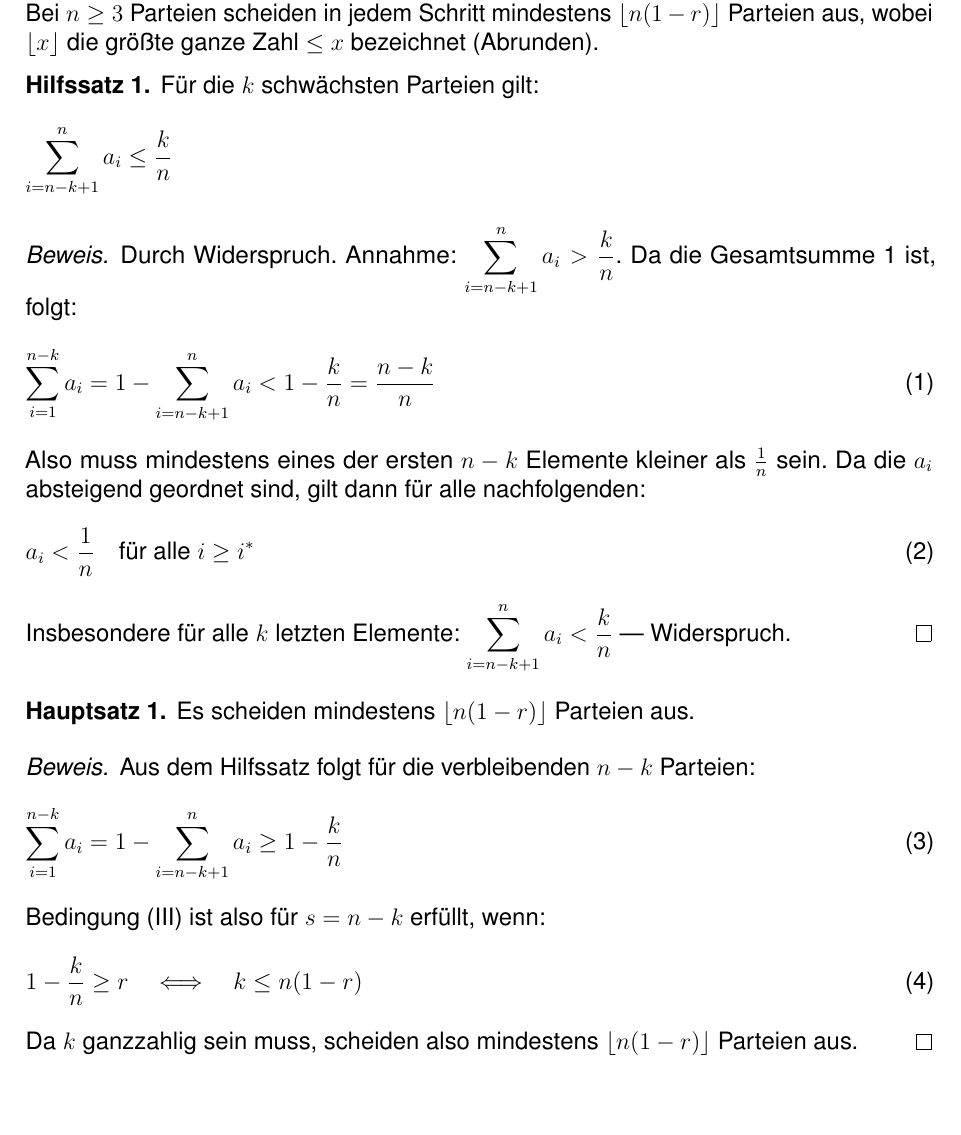
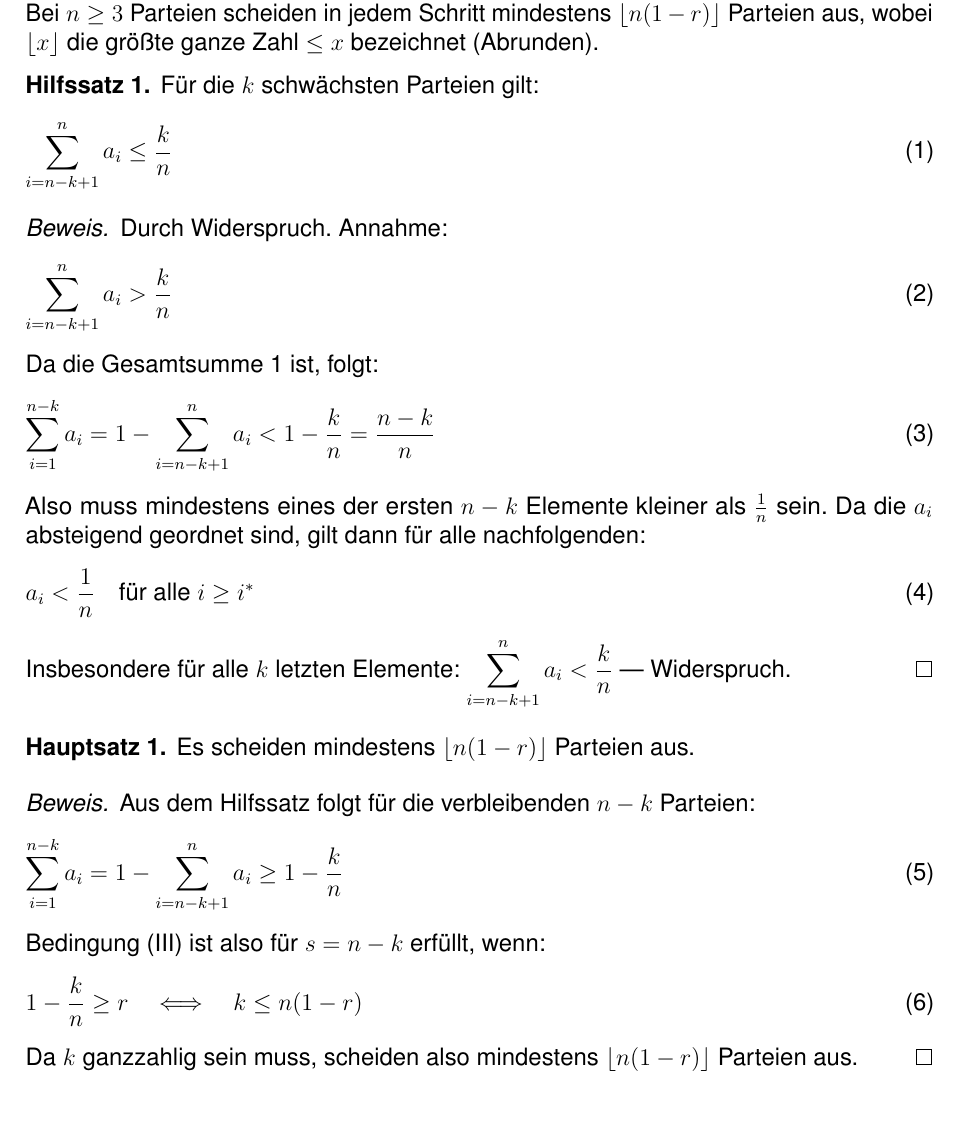
Before and after one commit to danielschwalbe/ipres, a LaTeX document (docs/wahlverfahren/de/MehrheitsVerhältniswahl.tex, which reads docs/wahlverfahren/de/sections/iterative_wahl.tex): part of page 9 of 31, cut so that both start at the same text. Compiled offline with pdfLaTeX.

Commit message:
Number Hilfssatz statement and display assumption as equation
Gives the Hilfssatz inequality its own equation number, and moves the
contradiction assumption to a displayed equation. All six equations in
the section are now numbered (1)-(6).

```diff
--- a/docs/wahlverfahren/de/sections/iterative_wahl.tex
+++ b/docs/wahlverfahren/de/sections/iterative_wahl.tex
@@ -298,14 +298,17 @@ $\lfloor x \rfloor$ die größte ganze Zahl $\leq x$ bezeichnet (Abrunden).
 
 \begin{hilfssatz}
 Für die $k$ schwächsten Parteien gilt:
-\begin{equation*}
+\begin{equation}
   \sum_{i=n-k+1}^{n} a_i \leq \frac{k}{n}
-\end{equation*}
+\end{equation}
 \end{hilfssatz}
 
 \begin{proof}
-Durch Widerspruch. Annahme: $\displaystyle\sum_{i=n-k+1}^{n} a_i > \frac{k}{n}$. Da die
-Gesamtsumme~1 ist, folgt:
+  Durch Widerspruch. Annahme:
+\begin{equation}
+  \sum_{i=n-k+1}^{n} a_i > \frac{k}{n}
+\end{equation}
+Da die Gesamtsumme~1 ist, folgt:
 \begin{equation}
   \sum_{i=1}^{n-k} a_i = 1 - \sum_{i=n-k+1}^{n} a_i < 1 - \frac{k}{n} = \frac{n-k}{n}
 \end{equation}
```
